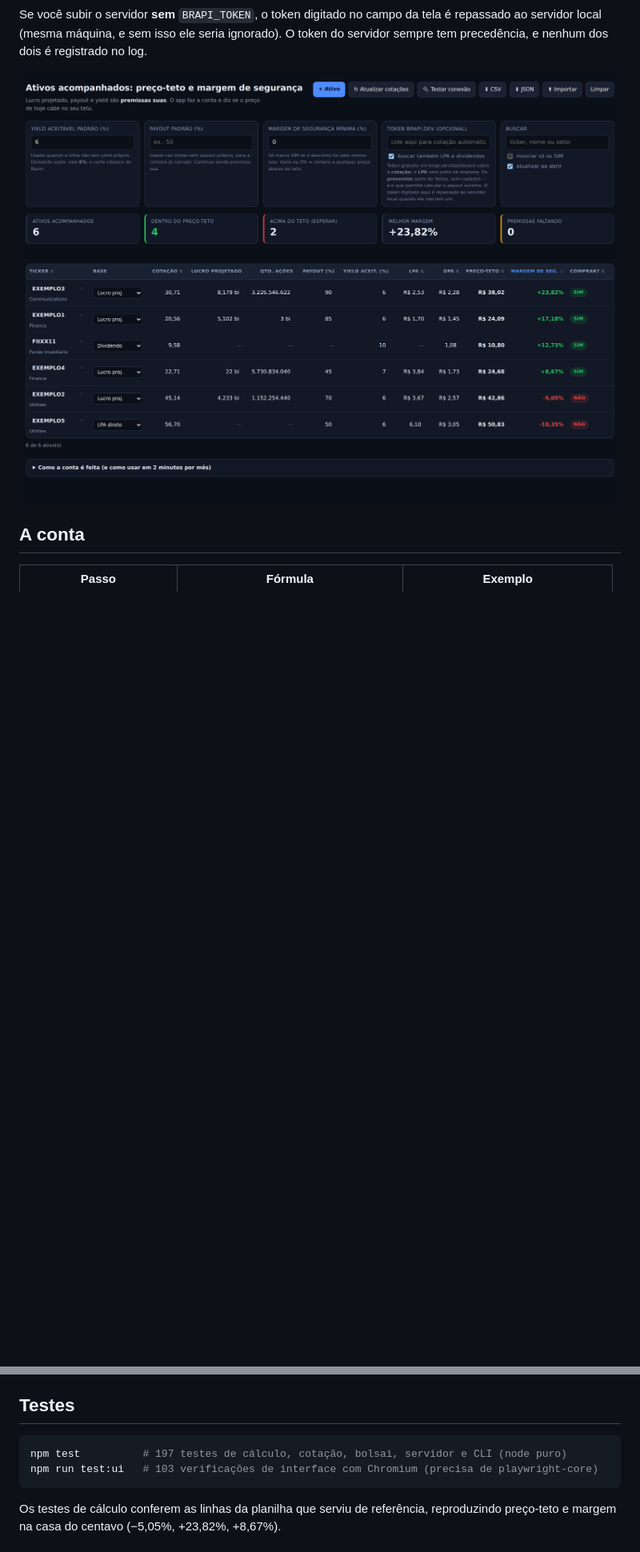
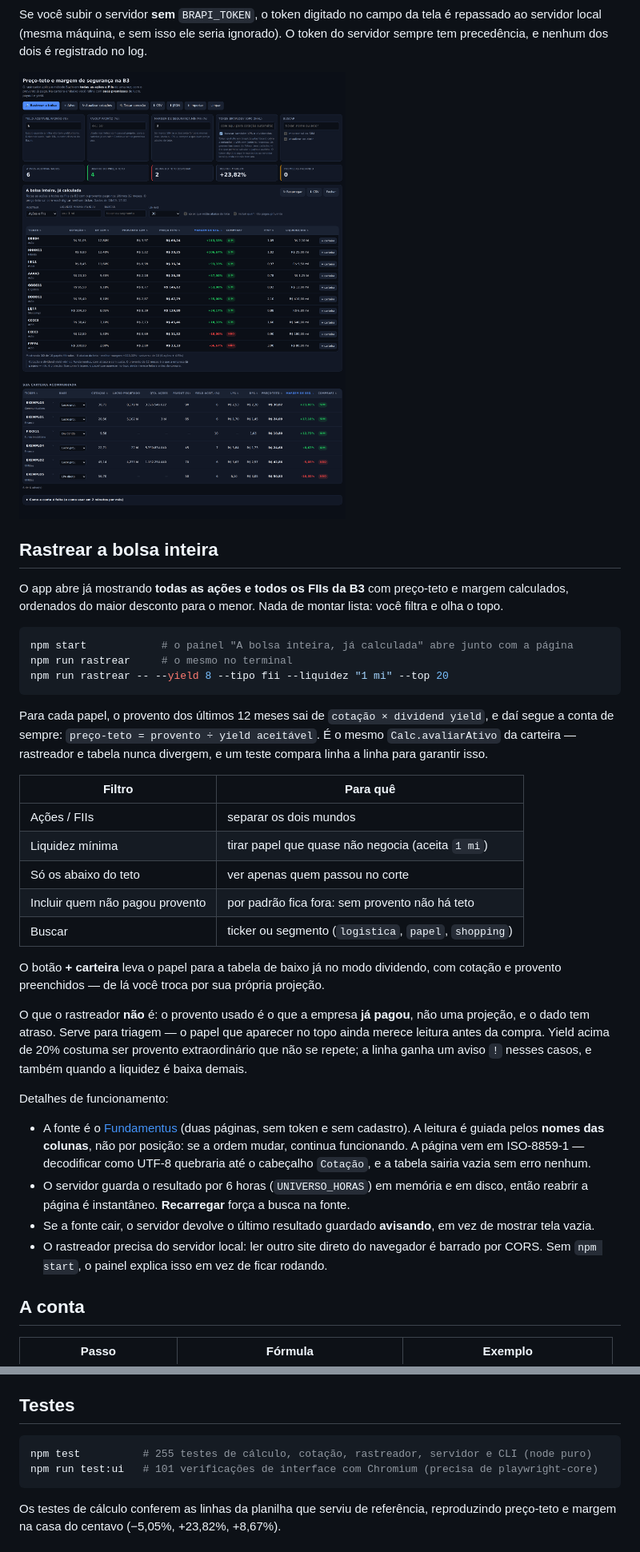
Before and after one commit to brunomaffei/investimento, a Markdown page: README.md, 2 parts joined by grey strips. Shown at 80% size. Rendered like a GitHub page; pictures changed too: docs/tela.png; blank space fills up the shorter version.

````diff
--- a/README.md
+++ b/README.md
@@ -29,6 +33,53 @@ repassado ao servidor local (mesma máquina, e sem isso ele seria ignorado). O t
 do servidor sempre tem precedência, e nenhum dos dois é registrado no log.
 
 ![Tela do app](docs/tela.png)
+
+## Rastrear a bolsa inteira
+
+O app abre já mostrando **todas as ações e todos os FIIs da B3** com preço-teto e
+margem calculados, ordenados do maior desconto para o menor. Nada de montar lista:
+você filtra e olha o topo.
+
+```bash
+npm start            # o painel "A bolsa inteira, já calculada" abre junto com a página
+npm run rastrear     # o mesmo no terminal
+npm run rastrear -- --yield 8 --tipo fii --liquidez "1 mi" --top 20
+```
+
+Para cada papel, o provento dos últimos 12 meses sai de `cotação × dividend yield`,
+e daí segue a conta de sempre: `preço-teto = provento ÷ yield aceitável`. É o mesmo
+`Calc.avaliarAtivo` da carteira — rastreador e tabela nunca divergem, e um teste
+compara linha a linha para garantir isso.
+
+| Filtro | Para quê |
+| --- | --- |
+| Ações / FIIs | separar os dois mundos |
+| Liquidez mínima | tirar papel que quase não negocia (aceita `1 mi`) |
+| Só os abaixo do teto | ver apenas quem passou no corte |
+| Incluir quem não pagou provento | por padrão fica fora: sem provento não há teto |
+| Buscar | ticker ou segmento (`logistica`, `papel`, `shopping`) |
+
+O botão **+ carteira** leva o papel para a tabela de baixo já no modo dividendo, com
+cotação e provento preenchidos — de lá você troca por sua própria projeção.
+
+O que o rastreador **não** é: o provento usado é o que a empresa **já pagou**, não uma
+projeção, e o dado tem atraso. Serve para triagem — o papel que aparecer no topo ainda
+merece leitura antes da compra. Yield acima de 20% costuma ser provento extraordinário
+que não se repete; a linha ganha um aviso `!` nesses casos, e também quando a liquidez
+é baixa demais.
+
+Detalhes de funcionamento:
+
+- A fonte é o [Fundamentus](https://www.fundamentus.com.br) (duas páginas, sem token e
+  sem cadastro). A leitura é guiada pelos **nomes das colunas**, não por posição: se a
+  ordem mudar, continua funcionando. A página vem em ISO-8859-1 — decodificar como
+  UTF-8 quebraria até o cabeçalho `Cotação`, e a tabela sairia vazia sem erro nenhum.
+- O servidor guarda o resultado por 6 horas (`UNIVERSO_HORAS`) em memória e em disco,
+  então reabrir a página é instantâneo. **Recarregar** força a busca na fonte.
+- Se a fonte cair, o servidor devolve o último resultado guardado **avisando**, em vez
+  de mostrar tela vazia.
+- O rastreador precisa do servidor local: ler outro site direto do navegador é barrado
+  por CORS. Sem `npm start`, o painel explica isso em vez de ficar rodando.
 
 ## A conta
 
@@ -364,8 +420,8 @@ Digite como for mais natural — o app entende formato brasileiro e atalhos de e
 ## Testes
 
 ```bash
-npm test          # 197 testes de cálculo, cotação, bolsai, servidor e CLI (node puro)
-npm run test:ui   # 103 verificações de interface com Chromium (precisa de playwright-core)
+npm test          # 255 testes de cálculo, cotação, rastreador, servidor e CLI (node puro)
+npm run test:ui   # 101 verificações de interface com Chromium (precisa de playwright-core)
 ```
 
 Os testes de cálculo conferem as linhas da planilha que serviu de referência,
````
Also changed, not shown: other parts of README.md (+17 -5 lines), 18 other files.
